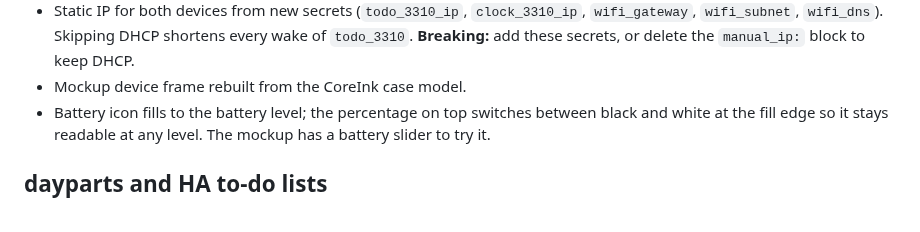
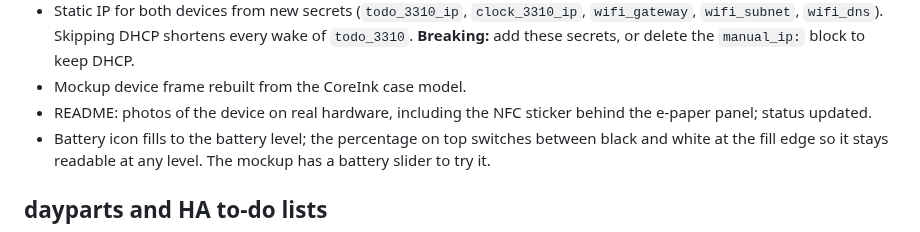
Before and after one commit to 3DJupp/3310-eink, a Markdown page: CHANGELOG.md, the part around the change. Rendered like a GitHub page.

```diff
--- a/CHANGELOG.md
+++ b/CHANGELOG.md
@@ -24,6 +24,7 @@
 - GitHub Pages start page opens the demo instead of a rendered copy of the README; the demo page gets a short intro, a setup-guide link and a "how it works" strip. README shows two demo screenshots and a prominent demo link.
 - Static IP for both devices from new secrets (`todo_3310_ip`, `clock_3310_ip`, `wifi_gateway`, `wifi_subnet`, `wifi_dns`). Skipping DHCP shortens every wake of `todo_3310`. **Breaking:** add these secrets, or delete the `manual_ip:` block to keep DHCP.
 - Mockup device frame rebuilt from the CoreInk case model.
+- README: photos of the device on real hardware, including the NFC sticker behind the e-paper panel; status updated.
 - Battery icon fills to the battery level; the percentage on top switches between black and white at the fill edge so it stays readable at any level. The mockup has a battery slider to try it.
 
 ## dayparts and HA to-do lists
```
Also changed, not shown: README.md (+12 -2 lines), docs/DEPLOYMENT.md (+2 -0 lines), docs/images/hardware-list.jpg (added), docs/images/hardware-nfc.jpg (added).
